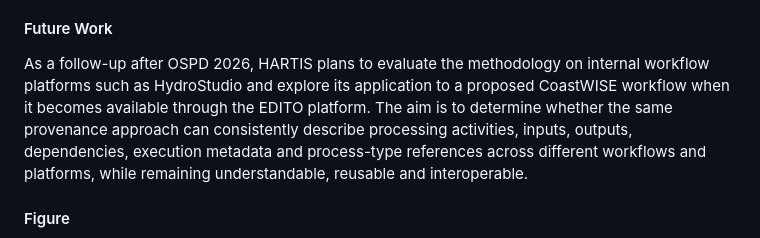
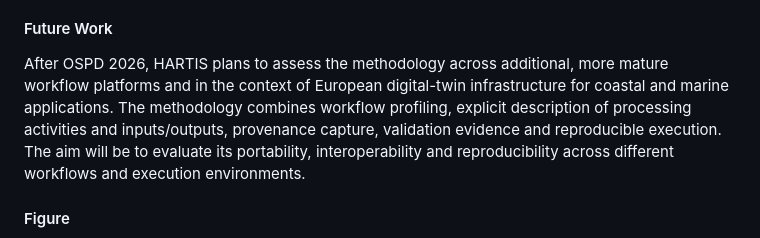
Before and after one commit to hartis-org/cvi-workflow, a Markdown page: ospd2026/report/d001-hartis-contribution.md, the part around the change. Drawn GitHub-style.

Commit message:
Generalize future methodology evaluation

```diff
--- a/ospd2026/report/d001-hartis-contribution.md
+++ b/ospd2026/report/d001-hartis-contribution.md
@@ -22,7 +22,7 @@ The main open points are the relationship between a provenance profile, a proces
 
 #### Future Work
 
-As a follow-up after OSPD 2026, HARTIS plans to evaluate the methodology on internal workflow platforms such as HydroStudio and explore its application to a proposed CoastWISE workflow when it becomes available through the EDITO platform. The aim is to determine whether the same provenance approach can consistently describe processing activities, inputs, outputs, dependencies, execution metadata and process-type references across different workflows and platforms, while remaining understandable, reusable and interoperable.
+After OSPD 2026, HARTIS plans to assess the methodology across additional, more mature workflow platforms and in the context of European digital-twin infrastructure for coastal and marine applications. The methodology combines workflow profiling, explicit description of processing activities and inputs/outputs, provenance capture, validation evidence and reproducible execution. The aim will be to evaluate its portability, interoperability and reproducibility across different workflows and execution environments.
 
 #### Figure
 
```
